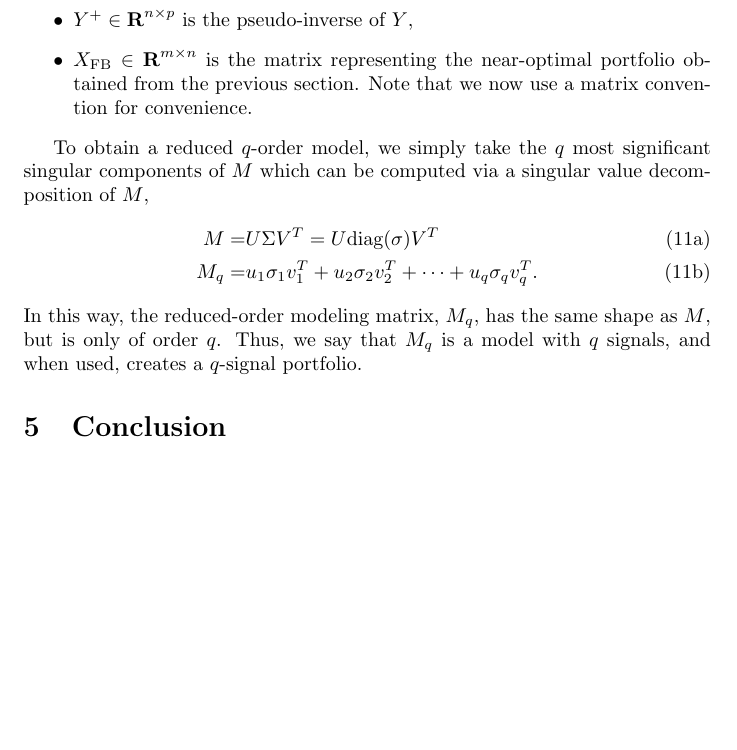
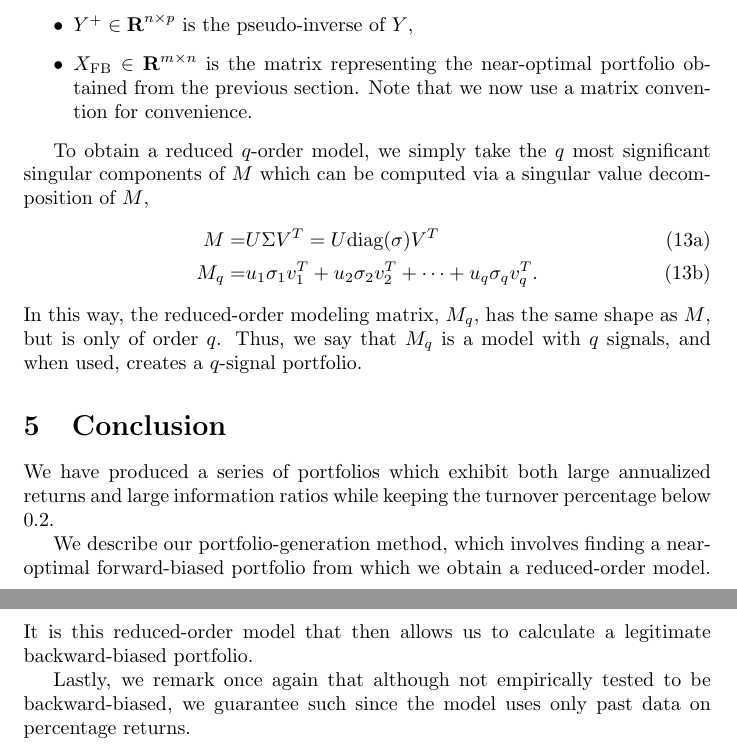
Before and after one commit to JesseLu/quant, a LaTeX document (portfolio_1/doc/doc.tex): part of page 7 of 7 before the commit and two parts of pages 7 and 8 of 8 after it, the two joined at a grey line, cut so that both start at the same text, the shorter picture padded with empty space. Compiled offline with pdfLaTeX.

Commit message:
Done (for now).

```diff
--- a/portfolio_1/doc/doc.tex
+++ b/portfolio_1/doc/doc.tex
@@ -266,5 +283,18 @@
 
 \section{Conclusion}
 
+    We have produced a series of portfolios
+        which exhibit both large annualized returns and
+        large information ratios while
+        keeping the turnover percentage below 0.2.
 
+    We describe our portfolio-generation method,
+        which involves finding a near-optimal forward-biased portfolio
+        from which we obtain a reduced-order model.
+    It is this reduced-order model that then allows us to calculate
+        a legitimate backward-biased portfolio.
+
+    Lastly, we remark once again that although not empirically tested to
+        be backward-biased,
+        we guarantee such since the model uses only past data on percentage returns.
 \end{document}
```
Also changed, not shown: portfolio_1/doc/doc.pdf, portfolio_1/doc/doc.tex (19 more changed lines).
